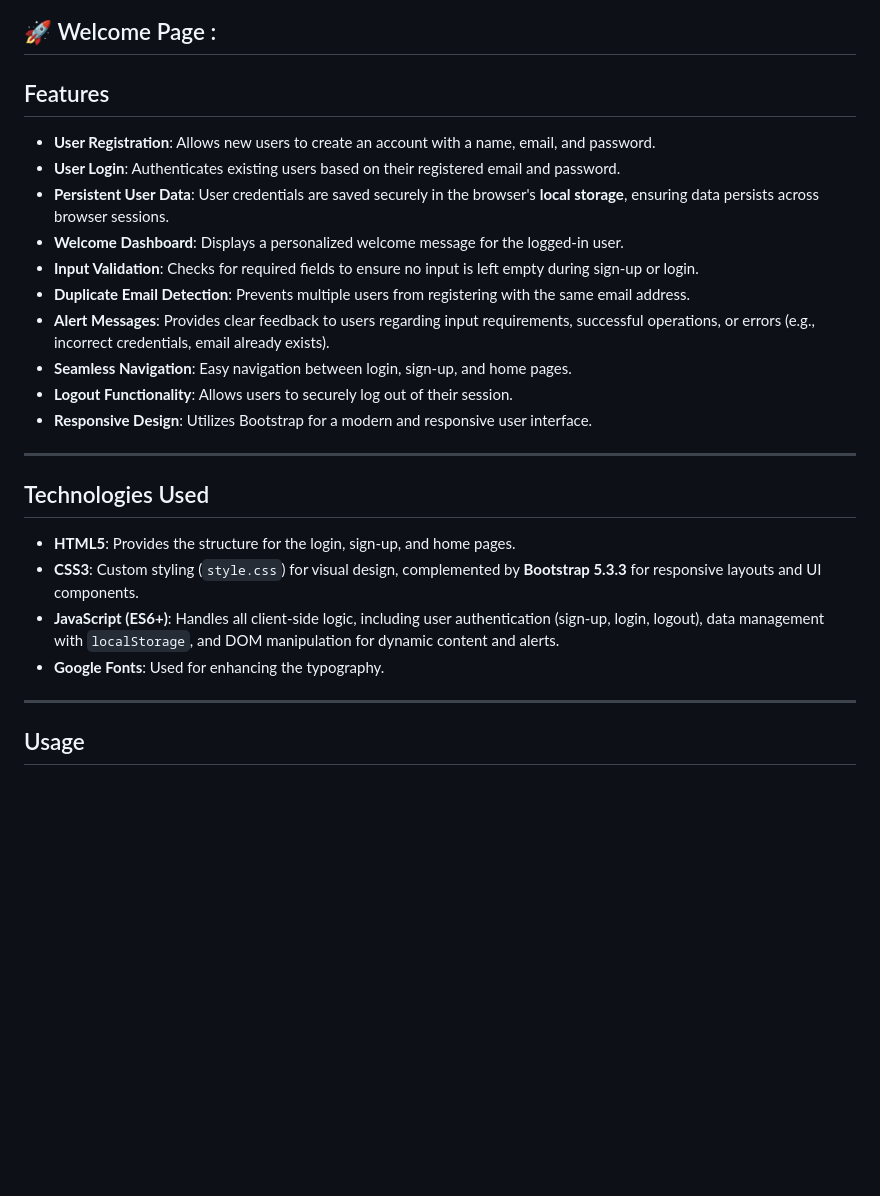
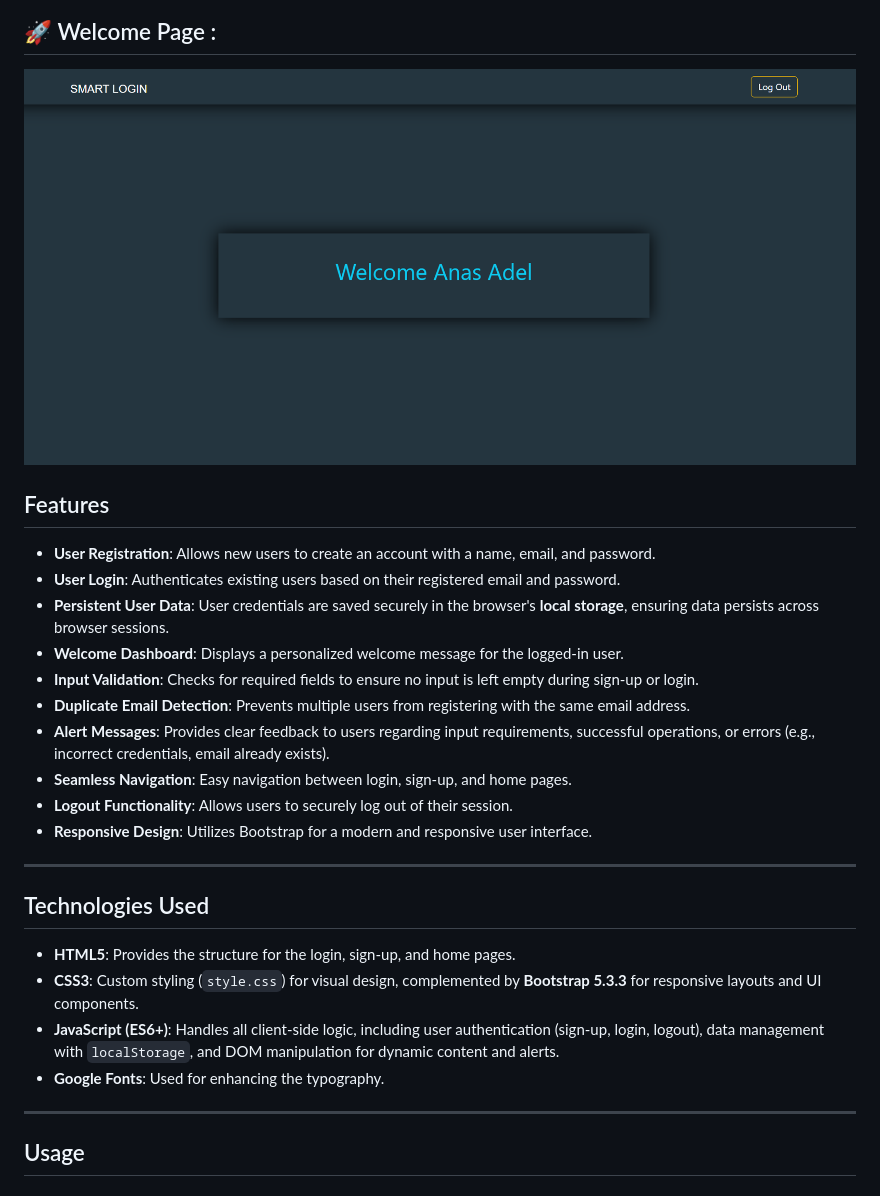
Before and after one commit to Anas26772001/LoginForm, a Markdown page: README.md, the part around the change printed below. Drawn GitHub-style; pictures changed too: js/Images/Welcome-page.png (added); blank space fills up the shorter version.

```diff
--- a/README.md
+++ b/README.md
@@ -11,31 +19,30 @@ A simple and secure client-side Smart Login System designed for user authenticat
 ## 🚀 Welcome Page :
 
+![Welcome-page](js/Images/Welcome-page.png)
 
 ## Features
 
-* **User Registration**: Allows new users to create an account with a name, email, and password.
-* **User Login**: Authenticates existing users based on their registered email and password.
-* **Persistent User Data**: User credentials are saved securely in the browser's **local storage**, ensuring data persists across browser sessions.
-* **Welcome Dashboard**: Displays a personalized welcome message for the logged-in user.
-* **Input Validation**: Checks for required fields to ensure no input is left empty during sign-up or login.
-* **Duplicate Email Detection**: Prevents multiple users from registering with the same email address.
-* **Alert Messages**: Provides clear feedback to users regarding input requirements, successful operations, or errors (e.g., incorrect credentials, email already exists).
-* **Seamless Navigation**: Easy navigation between login, sign-up, and home pages.
-* **Logout Functionality**: Allows users to securely log out of their session.
-* **Responsive Design**: Utilizes Bootstrap for a modern and responsive user interface.
+- **User Registration**: Allows new users to create an account with a name, email, and password.
+- **User Login**: Authenticates existing users based on their registered email and password.
+- **Persistent User Data**: User credentials are saved securely in the browser's **local storage**, ensuring data persists across browser sessions.
+- **Welcome Dashboard**: Displays a personalized welcome message for the logged-in user.
+- **Input Validation**: Checks for required fields to ensure no input is left empty during sign-up or login.
+- **Duplicate Email Detection**: Prevents multiple users from registering with the same email address.
+- **Alert Messages**: Provides clear feedback to users regarding input requirements, successful operations, or errors (e.g., incorrect credentials, email already exists).
+- **Seamless Navigation**: Easy navigation between login, sign-up, and home pages.
+- **Logout Functionality**: Allows users to securely log out of their session.
+- **Responsive Design**: Utilizes Bootstrap for a modern and responsive user interface.
 
 ---
 
-
 ## Technologies Used
 
-* **HTML5**: Provides the structure for the login, sign-up, and home pages.
-* **CSS3**: Custom styling (`style.css`) for visual design, complemented by **Bootstrap 5.3.3** for responsive layouts and UI components.
-* **JavaScript (ES6+)**: Handles all client-side logic, including user authentication (sign-up, login, logout), data management with `localStorage`, and DOM manipulation for dynamic content and alerts.
-* **Google Fonts**: Used for enhancing the typography.
+- **HTML5**: Provides the structure for the login, sign-up, and home pages.
+- **CSS3**: Custom styling (`style.css`) for visual design, complemented by **Bootstrap 5.3.3** for responsive layouts and UI components.
+- **JavaScript (ES6+)**: Handles all client-side logic, including user authentication (sign-up, login, logout), data management with `localStorage`, and DOM manipulation for dynamic content and alerts.
+- **Google Fonts**: Used for enhancing the typography.
 
 ---
-
 
 ## Usage
 
```
Also changed, not shown: other parts of README.md (+11 -2 lines), js/Images/Login-Page.png (added), js/Images/Registeration-Page.png (added), 1 other file.
